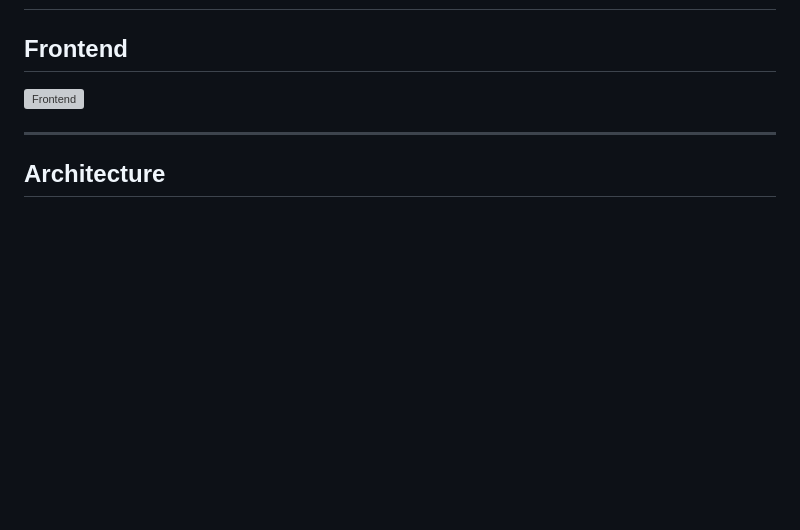
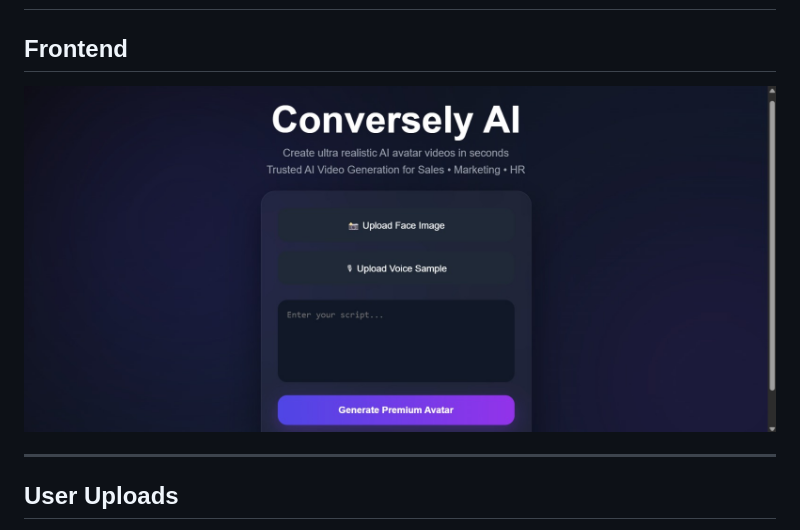
Before and after one commit to namanjainb3-tech/AI_AVATARS, a Markdown page: README.md, the part around one of its changes. Rendered like a GitHub page; blank space fills up the shorter version; grey boxes are pictures that could not be loaded.

```diff
--- a/README.md
+++ b/README.md
@@ -368,9 +368,9 @@ GET /job-status/{job_id}
 
 ## Frontend
 
-![Frontend](assets/frontend.png)
+![Frontend](assets/frontend.jpeg)
 
 ---
 
-## Architecture
+## User Uploads
 
```
Also changed, not shown: other parts of README.md (+1 -7 lines).
